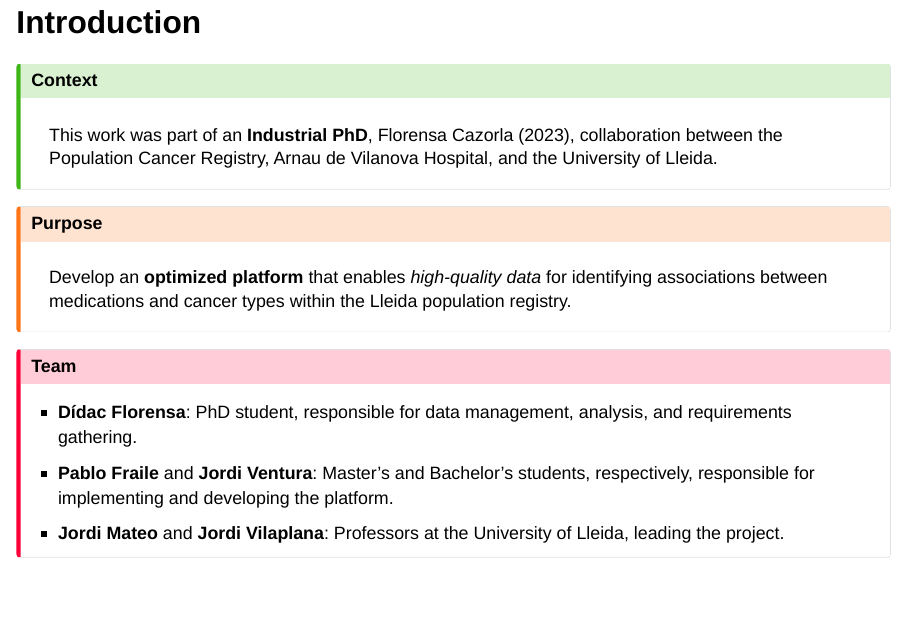
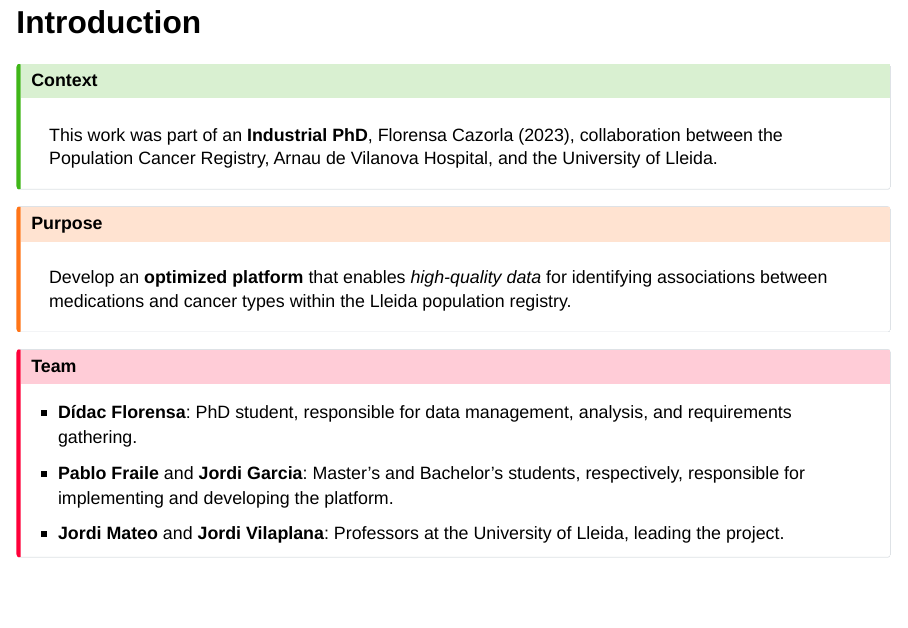
Before and after one commit to Grup-de-Computacio-Distribuida/Sarteco2025, a Quarto document (index.qmd): page 2 of 26. Rendered offline with R 4.5, knitr and Pandoc in place of Quarto, with nearby package versions; drawn as Slidy slides in place of the format the file asks for.

Commit message:
fix: author name

```diff
--- a/index.qmd
+++ b/index.qmd
@@ -8,7 +8,7 @@ author:
     affiliation: University of Lleida
   - name: Jordi Mateo
     affiliation: University of Lleida
-  - name: Jordi Ventura
+  - name: Jordi Garcia
     affiliation: University of Lleida
   - name: Pablo Fraile
     affiliation: University of Lleida
@@ -43,7 +43,7 @@ Develop an **optimized platform** that enables *high-quality data* for identifyi
 
 ::: {.callout-important title="Team"}
 - **Dídac Florensa**: PhD student, responsible for data management, analysis, and requirements gathering.
-- **Pablo Fraile** and **Jordi Ventura**: Master's and Bachelor's students, respectively, responsible for implementing and developing the platform.
+- **Pablo Fraile** and **Jordi Garcia**: Master's and Bachelor's students, respectively, responsible for implementing and developing the platform.
 - **Jordi Mateo** and **Jordi Vilaplana**: Professors at the University of Lleida, leading the project.
 :::
 
```
